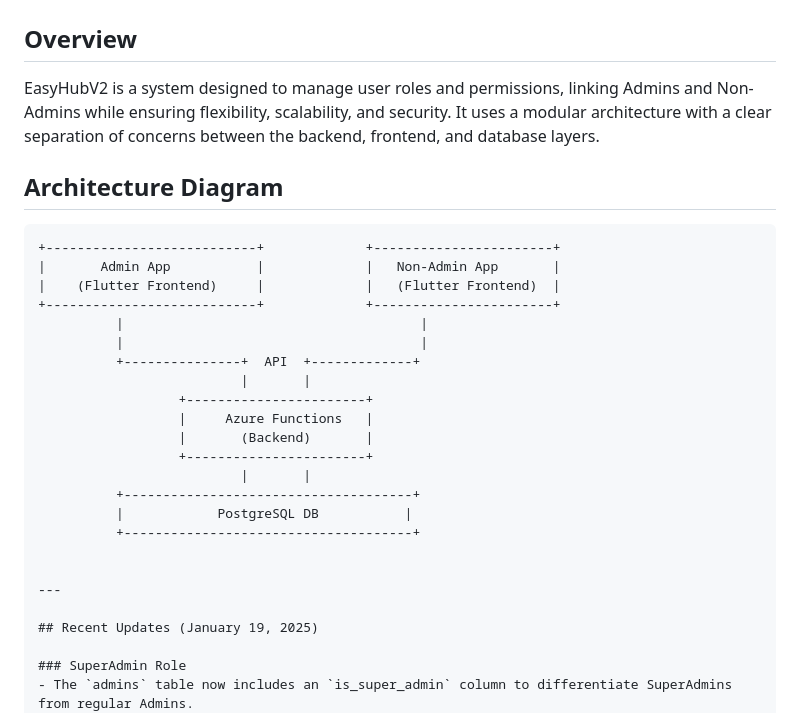
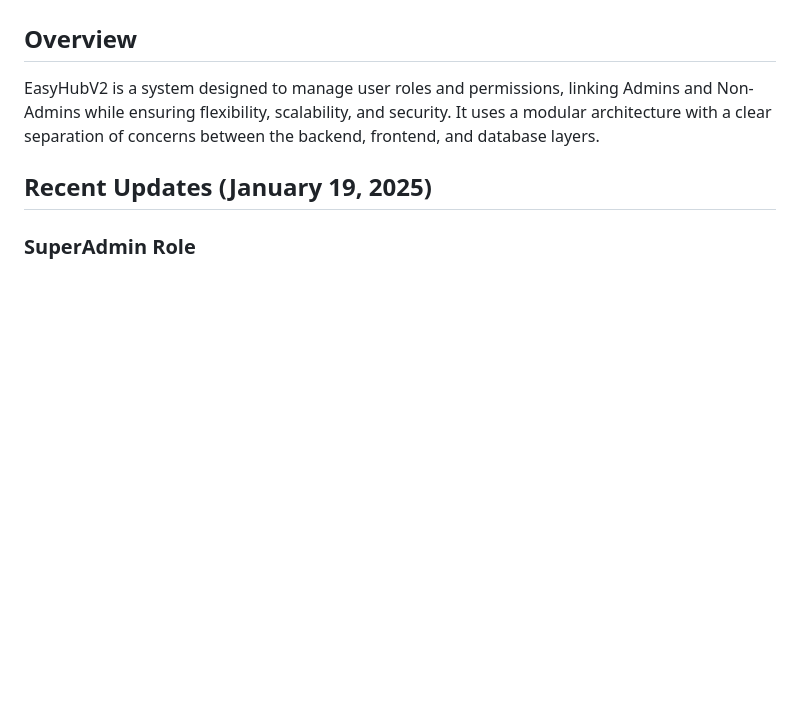
Before and after one commit to JTAndo/EasyHubV2, a Markdown page: docs/basic_overview.md, the part around the change. Rendered like a GitHub page; blank space fills up the shorter version.

````diff
--- a/docs/basic_overview.md
+++ b/docs/basic_overview.md
@@ -16,28 +16,6 @@
 
 ## Overview
 EasyHubV2 is a system designed to manage user roles and permissions, linking Admins and Non-Admins while ensuring flexibility, scalability, and security. It uses a modular architecture with a clear separation of concerns between the backend, frontend, and database layers.
-## Architecture Diagram
-
-```plaintext
-+---------------------------+             +-----------------------+
-|       Admin App           |             |   Non-Admin App       |
-|    (Flutter Frontend)     |             |   (Flutter Frontend)  |
-+---------------------------+             +-----------------------+
-          |                                      |
-          |                                      |
-          +---------------+  API  +-------------+
-                          |       |
-                  +-----------------------+
-                  |     Azure Functions   |
-                  |       (Backend)       |
-                  +-----------------------+
-                          |       |
-          +-------------------------------------+
-          |            PostgreSQL DB           |
-          +-------------------------------------+
-
-
----
 
 ## Recent Updates (January 19, 2025)
 
````
